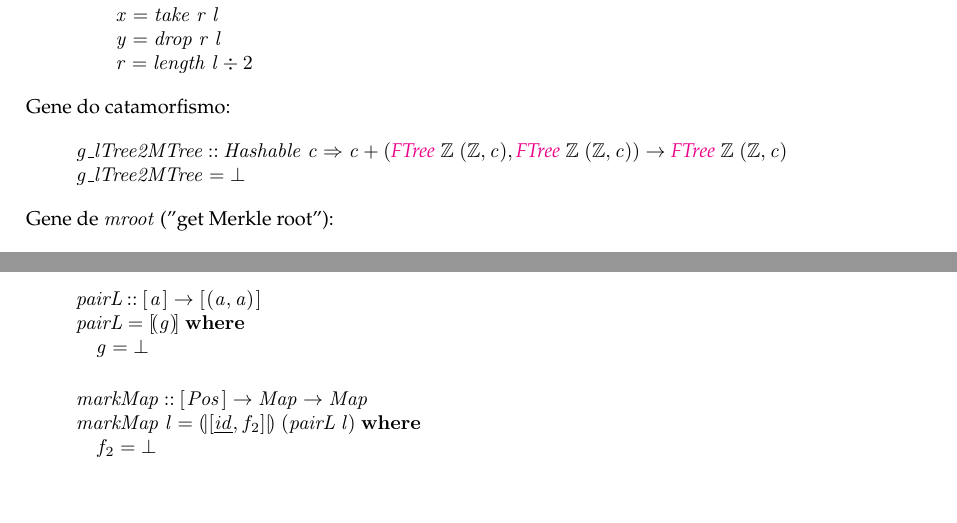
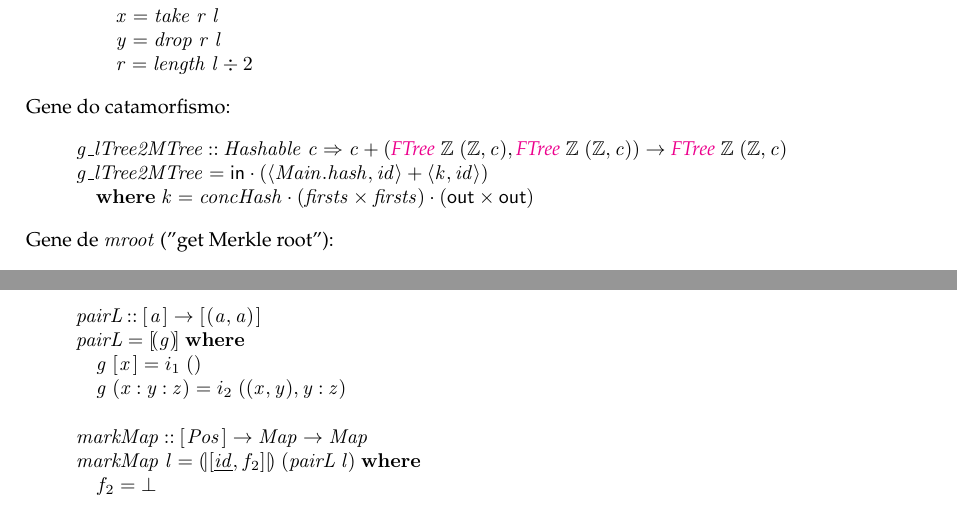
Before and after one commit to rafareas/projeto_cp, a LaTeX document (cp2122t/cp2122t.tex): two parts of pages 14 and 15 of 18, joined at a grey line, cut so that both start at the same text, the shorter picture padded with empty space. Compiled offline with pdfLaTeX.

Commit message:
update relatorio com 1.2

```diff
--- a/cp2122t/cp2122t.tex
+++ b/cp2122t/cp2122t.tex
@@ -1705,10 +1705,14 @@ Gene do anamorfismo:
 Gene do catamorfismo:
 \begin{hscode}\SaveRestoreHook
 \column{B}{@{}>{\hspre}l<{\hspost}@{}}%
+\column{28}{@{}>{\hspre}l<{\hspost}@{}}%
 \column{E}{@{}>{\hspre}l<{\hspost}@{}}%
 \>[B]{}\Varid{g\char95 lTree2MTree}\mathbin{::}\Conid{Hashable}\;\Varid{c}\Rightarrow \Varid{c}+({\FTree}\;\mathbb{Z}\;(\mathbb{Z},\Varid{c}),{\FTree}\;\mathbb{Z}\;(\mathbb{Z},\Varid{c}))\to {\FTree}\;\mathbb{Z}\;(\mathbb{Z},\Varid{c}){}\<[E]%
 \\
-\>[B]{}\Varid{g\char95 lTree2MTree}\mathrel{=}\bot {}\<[E]%
+\>[B]{}\Varid{g\char95 lTree2MTree}\mathrel{=}\mathsf{in}\comp (\conj{\Varid{\Conid{Main}.hash}}{\Varid{id}}+\conj{\Varid{k}}{\Varid{id}}){}\<[E]%
+\\
+\>[B]{}\hsindent{28}{}\<[28]%
+\>[28]{}\mathbf{where}\;\Varid{k}\mathrel{=}\Varid{concHash}\comp (\Varid{firsts}\times\Varid{firsts})\comp (\mathsf{out}\times\mathsf{out}){}\<[E]%
 \ColumnHook
 \end{hscode}\resethooks
 Gene de \ensuremath{\Varid{mroot}} ("get Merkle root"):
@@ -1825,13 +1829,18 @@ Inserir a partir daqui o resto da resolução deste problema:
 \begin{hscode}\SaveRestoreHook
 \column{B}{@{}>{\hspre}l<{\hspost}@{}}%
 \column{3}{@{}>{\hspre}l<{\hspost}@{}}%
+\column{13}{@{}>{\hspre}l<{\hspost}@{}}%
 \column{E}{@{}>{\hspre}l<{\hspost}@{}}%
 \>[B]{}\Varid{pairL}\mathbin{::}[\mskip1.5mu \Varid{a}\mskip1.5mu]\to [\mskip1.5mu (\Varid{a},\Varid{a})\mskip1.5mu]{}\<[E]%
 \\
 \>[B]{}\Varid{pairL}\mathrel{=}\anaList{\Varid{g}}\;\mathbf{where}{}\<[E]%
 \\
 \>[B]{}\hsindent{3}{}\<[3]%
-\>[3]{}\Varid{g}\mathrel{=}\bot {}\<[E]%
+\>[3]{}\Varid{g}\;[\mskip1.5mu \Varid{x}\mskip1.5mu]{}\<[13]%
+\>[13]{}\mathrel{=}i_1\;(){}\<[E]%
+\\
+\>[B]{}\hsindent{3}{}\<[3]%
+\>[3]{}\Varid{g}\;(\Varid{x}\mathbin{:}\Varid{y}\mathbin{:}\Varid{z})\mathrel{=}i_2\;((\Varid{x},\Varid{y}),\Varid{y}\mathbin{:}\Varid{z}){}\<[E]%
 \ColumnHook
 \end{hscode}\resethooks
 
```
Also changed, not shown: cp2122t/cp2122t.pdf, 1 other file.
